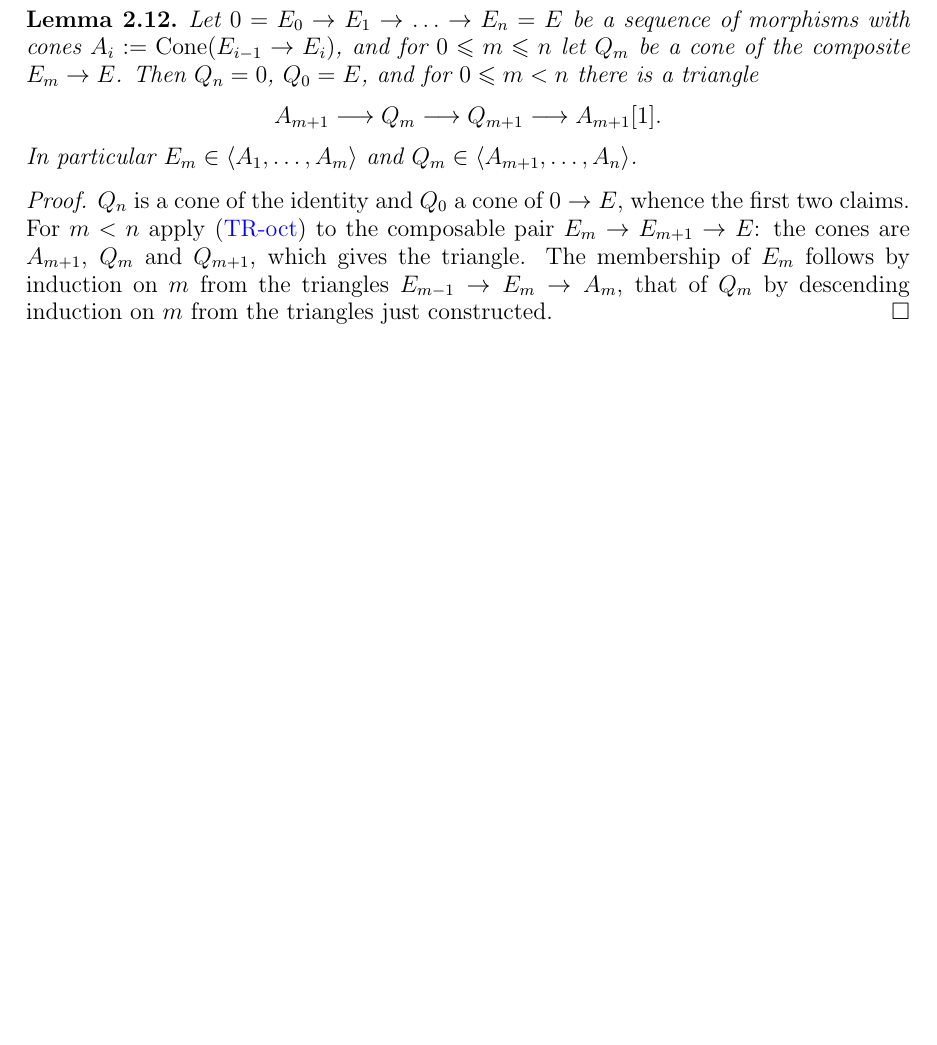
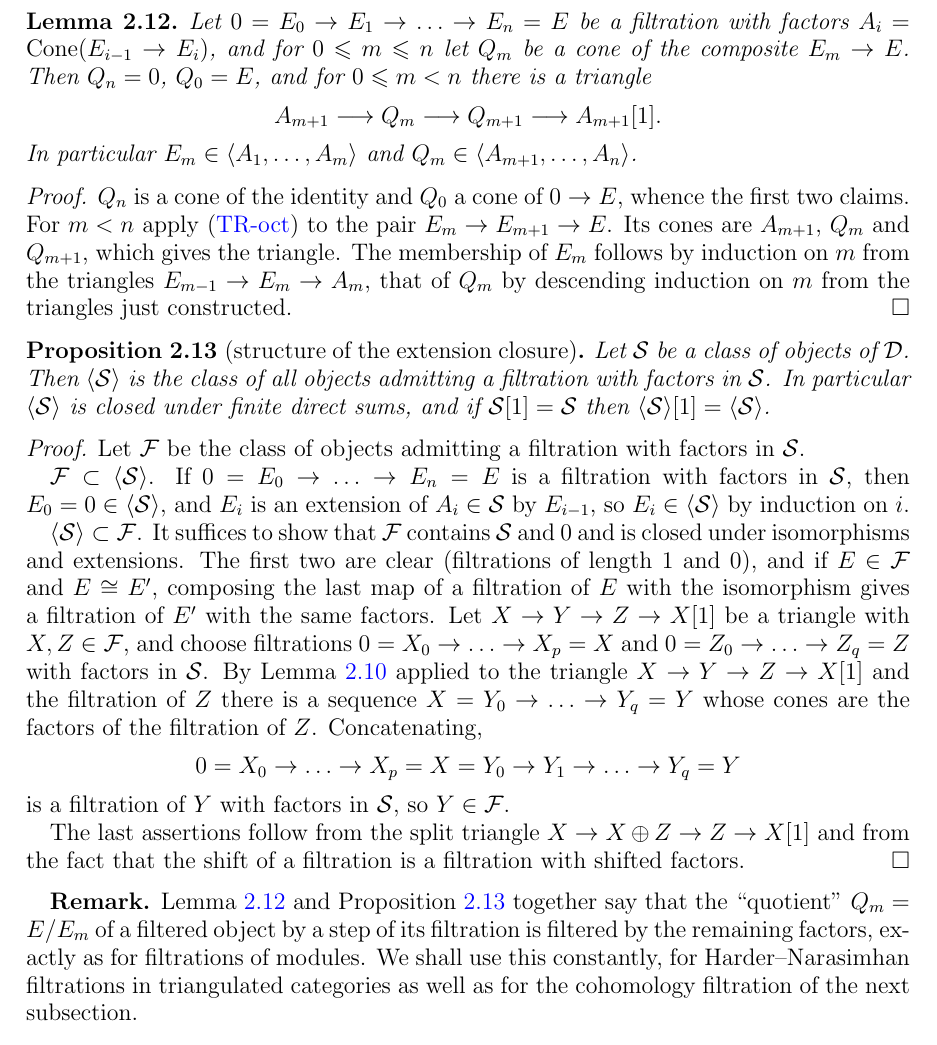
Before and after one commit to konstantinzyu/bridgeland_notes, a LaTeX paper (expand_now.tex): part of page 24 of 27 before the commit and part of page 24 of 28 after it, cut so that both start at the same text, the shorter picture padded with empty space. The pictures show the PDF file expand_now.pdf that the author committed with the source.

Commit message:
Style fixed, subsection generated by extensions subcategories added

```diff
--- a/expand_now.tex
+++ b/expand_now.tex
@@ -1164,7 +1166,7 @@
 		\[
 		X' \xrightarrow{u} X \xrightarrow{v} X'' \xrightarrow{w} X'[1].
 		\]
-		For uniqueness of $w$: if $w'$ also completes $u, v$ to a triangle, then by the axioms there is a morphism of triangles $(\id, \id, \gamma)$ between the two, with $\gamma \in \End(X'')$ satisfying $\gamma v = v$, hence $\gamma = \id$ since $v$ is an epimorphism; the compatibility with the third maps then reads $w' = w$.
+		As for the uniqueness of $w$, if $w'$ also completes $u, v$ to a triangle, then by the axioms there is a morphism of triangles $(\id, \id, \gamma)$ between the two, with $\gamma \in \End(X'')$ satisfying $\gamma v = v$, hence $\gamma = \id$ since $v$ is an epimorphism; the compatibility with the third maps then reads $w' = w$.
 	\end{proof}
 
 	\begin{theorem}[{\cite[Th\'eor\`eme~1.3.6]{BBD82}}]
@@ -1182,7 +1184,8 @@
 		\[
 		I \xrightarrow{j} Y \xrightarrow{\pi} Q \to I[1].
 		\]
-		We apply \condref{cond:TR-oct} to the composable pair $Y \xrightarrow{g} C \xrightarrow{q} Q$: the cones are $\Cone(g) = X[1]$, $\Cone(q g) = \Cone(\pi) = I[1]$ and $\Cone(q) = (\tau^{\leqslant -1} C)[1] = K[2]$, so there is a triangle
+		We apply \condref{cond:TR-oct} to the pair $Y \xrightarrow{g} C \xrightarrow{q} Q$.
+		The cones are $\Cone(g) = X[1]$, $\Cone(q g) = \Cone(\pi) = I[1]$ and $\Cone(q) = (\tau^{\leqslant -1} C)[1] = K[2]$, so there is a triangle
 		\[
 		X[1] \to I[1] \to K[2] \to X[2] ,
 		\]
@@ -1258,8 +1262,8 @@
 		(adjunction, as $\tau^{\leqslant a-1} E \in \Dle{a-1} \subset \Dle{b}$),
 		and by (1) the resulting map $\tau^{\leqslant a-1} E \to X$ is the truncation
 		$\tau^{\leqslant a-1} X \to X$.
-		Apply \condref{cond:TR-oct} to the composable pair $\tau^{\leqslant a-1} E \to X \to E$:
-		the cones are $\tau^{\geqslant a} X$, $\tau^{\geqslant a} E$ and $\tau^{\geqslant b+1} E$, so there is a triangle
+		Apply \condref{cond:TR-oct} to the pair $\tau^{\leqslant a-1} E \to X \to E$.
+		The cones are $\tau^{\geqslant a} X$, $\tau^{\geqslant a} E$ and $\tau^{\geqslant b+1} E$, so there is a triangle
 		\[
 		\tau^{\geqslant a} \tau^{\leqslant b} E \longrightarrow \tau^{\geqslant a} E \longrightarrow \tau^{\geqslant b+1} E \longrightarrow (\tau^{\geqslant a} \tau^{\leqslant b} E)[1] ,
 		\]
@@ -1308,7 +1313,11 @@
 
 	\begin{theorem}[{\cite[Th\'eor\`eme~1.3.6]{BBD82}}]
 		\label{thm:H0_cohomological}
-		The functor $H^0 \colon \calD \to \calA$ is cohomological: for every triangle $X \to Y \to Z \to X[1]$ the sequence $H^0 X \to H^0 Y \to H^0 Z$ is exact in $\calA$.
+		The functor $H^0 \colon \calD \to \calA$ is cohomological, i.e.\ for every triangle $X \to Y \to Z \to X[1]$ the sequence
+		\[
+		H^0 X \to H^0 Y \to H^0 Z
+		\]
+		is exact in $\calA$.
 		Consequently there is a long exact sequence in $\calA$
 		\[
 		\cdots \to H^{i-1} Z \to H^i X \to H^i Y \to H^i Z \to H^{i+1} X \to \cdots
@@ -1321,4 +1330,6 @@
 
 		\step{$X, Y, Z \in \Dle{0}$}
 		We show that $H^0 X \to H^0 Y \to H^0 Z \to 0$ is exact.
-		In an abelian category a sequence $A \to B \to C \to 0$ is exact if and only if $0 \to \Hom(C, T) \to \Hom(B, T) \to \Hom(A, T)$ is exact for every object $T$ (by the Yoneda lemma).
+		In an abelian category a sequence $A \to B \to C \to 0$ is exact if and only if
+		\[
+		0 \to \Hom(C, T) \to \Hom(B, T) \to \Hom(A, T)
@@ -1331,13 +1347,16 @@
+		which is therefore exact.
 
 		\step{$X \in \Dle{0}$, or dually $Z \in \Dge{0}$}
 		We show that $H^0 X \to H^0 Y \to H^0 Z \to 0$ is exact when $X \in \Dle{0}$.
 		By adjunction the map $X \to Y$ factors as $X \to \tau^{\leqslant 0} Y \to Y$.
-		Apply \condref{cond:TR-oct} to this composable pair: with $W := \Cone(X \to \tau^{\leqslant 0} Y)$ there is a triangle
+		Apply \condref{cond:TR-oct} to this pair.
+		With $W := \Cone(X \to \tau^{\leqslant 0} Y)$ there is a triangle
 		\[
 		W \longrightarrow Z \longrightarrow \tau^{\geqslant 1} Y \longrightarrow W[1] ,
 		\]
 		compatible with the maps $\tau^{\leqslant 0} Y \to W$, $\tau^{\leqslant 0} Y \to Y \to Z$ and $Y \to \tau^{\geqslant 1} Y$.
-		Here $W \in \Dle{0}$ (an extension of $X[1]$ by $\tau^{\leqslant 0} Y$) and $\tau^{\geqslant 1} Y \in \Dge{1}$, so by Lemma~\ref{lem:truncation_unique}(2) this is the truncation triangle of $Z$: $W \cong \tau^{\leqslant 0} Z$, and under this identification $\tau^{\leqslant 0} Y \to W$ is $\tau^{\leqslant 0}$ of the map $Y \to Z$ (both are compatible with the maps to $Z$, and such a map is unique by adjunction).
+		Here $W \in \Dle{0}$ (an extension of $X[1]$ by $\tau^{\leqslant 0} Y$) and $\tau^{\geqslant 1} Y \in \Dge{1}$, so by Lemma~\ref{lem:truncation_unique}(2) this is the truncation triangle of $Z$.
+		Hence $W \cong \tau^{\leqslant 0} Z$, and under this identification $\tau^{\leqslant 0} Y \to W$ is $\tau^{\leqslant 0}$ of the map $Y \to Z$ (both are compatible with the maps to $Z$, and such a map is unique by adjunction).
 		Thus
 		\[
 		X \to \tau^{\leqslant 0} Y \to \tau^{\leqslant 0} Z \to X[1]
@@ -1354,7 +1373,8 @@
 		when $Z \in \Dge{0}$, is proved in the same way (or by passing to the opposite category, which carries the t-structure $(\Dge{0}, \Dle{0})$).
 
 		\step{the general case}
-		Apply \condref{cond:TR-oct} to the composable pair $\tau^{\leqslant 0} X \to X \to Y$: with $U := \Cone(\tau^{\leqslant 0} X \to Y)$ there is a triangle
+		Apply \condref{cond:TR-oct} to the pair $\tau^{\leqslant 0} X \to X \to Y$.
+		With $U := \Cone(\tau^{\leqslant 0} X \to Y)$ there is a triangle
 		\[
 		\tau^{\geqslant 1} X \longrightarrow U \longrightarrow Z \longrightarrow (\tau^{\geqslant 1} X)[1] ,
 		\]
@@ -1375,3 +1395,5 @@
 		whose third term lies in $\Dge{0}$, shows that $H^0 U \to H^0 Z$ is a monomorphism.
 		Since $H^0 Y \to H^0 Z$ is the composite $H^0 Y \to H^0 U \to H^0 Z$, its kernel equals the kernel of $H^0 Y \to H^0 U$, which is the image of $H^0 X \to H^0 Y$.
 	\end{proof}
+
+	\subsection{Extension closures}
@@ -1377,0 +1406 @@
+	0 = E_0 \to E_1 \to \ldots \to E_{n-1} \to E_n = E
@@ -1377,0 +1413,51 @@
+	\begin{lemma}[refining a filtration]
+		\label{lem:refinement}
+		Let $X' \to X \to C \to X'[1]$ be a triangle and let $0 = C_0 \to C_1 \to \ldots \to C_m = C$ be a filtration of $C$ with factors $D_l = \Cone(C_{l-1} \to C_l)$.
+		Then there is a sequence of morphisms
+		\[
+		X' = Y_0 \to Y_1 \to \ldots \to Y_m = X
+		\]
+		with $\Cone(Y_{l-1} \to Y_l) \cong D_l$ for $l = 1, \ldots, m$.
+	\end{lemma}
+
+	\begin{proof}
+		For $0 \leqslant l \leqslant m$ choose a cone $C / C_l$ of $C_l \to C$, with $C / C_0 = C$ and $C / C_m = 0$, and let $Y_l$ be a fibre of the composite $X \to C \to C / C_l$, so that
+		\[
+		Y_l \longrightarrow X \longrightarrow C / C_l \longrightarrow Y_l[1]
+		\]
+		is a triangle.
+		Then $Y_0 = X'$ and $Y_m = X$.
+		Applying \condref{cond:TR-oct} to the pair $C_{l-1} \to C_l \to C$, whose cones are $D_l$, $C / C_{l-1}$ and $C / C_l$, we obtain a triangle
+		\[
+		D_l \longrightarrow C / C_{l-1} \longrightarrow C / C_l \longrightarrow D_l[1]
+		\]
+		in which the second map is compatible with the maps from $C$.
+		Applying \condref{cond:TR-oct} to the pair $X \to C / C_{l-1} \to C / C_l$, whose cones are $Y_{l-1}[1]$, $Y_l[1]$ and $D_l[1]$, we obtain a triangle
+		\[
+		Y_{l-1}[1] \longrightarrow Y_l[1] \longrightarrow D_l[1] \longrightarrow Y_{l-1}[2] ,
+		\]
+		and shifting by $[-1]$ gives the required triangle $Y_{l-1} \to Y_l \to D_l \to Y_{l-1}[1]$.
+	\end{proof}
+
+	\begin{lemma}
+		\label{lem:devissage}
+		Let $\mathcal{S}, \mathcal{T}$ be classes of objects of $\calD$ with $\Hom(S, T) = 0$ for all $S \in \mathcal{S}$, $T \in \mathcal{T}$.
+		Then $\Hom(X, Y) = 0$ for all $X \in \langle \mathcal{S} \rangle$ and $Y \in \langle \mathcal{T} \rangle$.
+	\end{lemma}
+
+	\begin{proof}
+		For fixed $T \in \mathcal{T}$ the class $\{ X : \Hom(X, T) = 0 \} = {}^{\perp}\{T\}$ contains $\mathcal{S}$ and $0$ and is closed under extensions (proof of Lemma~\ref{lem:t_orthogonal}(3)), hence contains $\langle \mathcal{S} \rangle$.
+		Then for fixed $X \in \langle \mathcal{S} \rangle$ the class $\{ Y : \Hom(X, Y) = 0 \}$ contains $\mathcal{T}$ and $0$ and is closed under extensions, hence contains $\langle \mathcal{T} \rangle$.
+	\end{proof}
+
+	\begin{lemma}
+		\label{lem:cone_of_filtration}
+		Let $0 = E_0 \to E_1 \to \ldots \to E_n = E$ be a filtration with factors $A_i = \Cone(E_{i-1} \to E_i)$, and for $0 \leqslant m \leqslant n$ let $Q_m$ be a cone of the composite $E_m \to E$.
+		Then $Q_n = 0$, $Q_0 = E$, and for $0 \leqslant m < n$ there is a triangle
+		\[
+		A_{m+1} \longrightarrow Q_m \longrightarrow Q_{m+1} \longrightarrow A_{m+1}[1] .
+		\]
+		In particular $E_m \in \langle A_1, \ldots, A_m \rangle$ and $Q_m \in \langle A_{m+1}, \ldots, A_n \rangle$.
+	\end{lemma}
+
+	\begin{proof}
@@ -1378,3 +1468,36 @@
+	\end{proof}
+
+	\begin{proposition}[structure of the extension closure]
+		\label{prop:extension_closure}
+		Let $\mathcal{S}$ be a class of objects of $\calD$.
+		Then $\langle \mathcal{S} \rangle$ is the class of all objects admitting a filtration with factors in $\mathcal{S}$.
+		In particular $\langle \mathcal{S} \rangle$ is closed under finite direct sums, and if $\mathcal{S}[1] = \mathcal{S}$ then $\langle \mathcal{S} \rangle[1] = \langle \mathcal{S} \rangle$.
+	\end{proposition}
+
+	\begin{proof}
+		Let $\mathcal{F}$ be the class of objects admitting a filtration with factors in $\mathcal{S}$.
+
+		$\mathcal{F} \subset \langle \mathcal{S} \rangle$.
+		If $0 = E_0 \to \ldots \to E_n = E$ is a filtration with factors in $\mathcal{S}$, then $E_0 = 0 \in \langle \mathcal{S} \rangle$, and $E_i$ is an extension of $A_i \in \mathcal{S}$ by $E_{i-1}$, so $E_i \in \langle \mathcal{S} \rangle$ by induction on $i$.
+
+		$\langle \mathcal{S} \rangle \subset \mathcal{F}$.
+		It suffices to show that $\mathcal{F}$ contains $\mathcal{S}$ and $0$ and is closed under isomorphisms and extensions.
+		The first two are clear (filtrations of length $1$ and $0$), and if $E \in \mathcal{F}$ and $E \cong E'$, composing the last map of a filtration of $E$ with the isomorphism gives a filtration of $E'$ with the same factors.
+		Let $X \to Y \to Z \to X[1]$ be a triangle with $X, Z \in \mathcal{F}$, and choose filtrations $0 = X_0 \to \ldots \to X_p = X$ and $0 = Z_0 \to \ldots \to Z_q = Z$ with factors in $\mathcal{S}$.
+		By Lemma~\ref{lem:refinement} applied to the triangle $X \to Y \to Z \to X[1]$ and the filtration of $Z$ there is a sequence $X = Y_0 \to \ldots \to Y_q = Y$ whose cones are the factors of the filtration of $Z$.
+		Concatenating,
+		\[
+		0 = X_0 \to \ldots \to X_p = X = Y_0 \to Y_1 \to \ldots \to Y_q = Y
+		\]
+		is a filtration of $Y$ with factors in $\mathcal{S}$, so $Y \in \mathcal{F}$.
+
+		The last assertions follow from the split triangle $X \to X \oplus Z \to Z \to X[1]$ and from the fact that the shift of a filtration is a filtration with shifted factors.
+	\end{proof}
+
+	\begin{remark}
+		Lemma~\ref{lem:cone_of_filtration} and Proposition~\ref{prop:extension_closure} together say that the ``quotient'' $Q_m = E / E_m$ of a filtered object by a step of its filtration is filtered by the remaining factors, exactly as for filtrations of modules.
+		We shall use this constantly, for Harder--Narasimhan filtrations in triangulated categories as well as for the cohomology filtration of the next subsection.
+	\end{remark}
 
 	\subsection{Bounded t-structures}
 
@@ -1441 +1546,0 @@
-		A_{m+1} \longrightarrow Q_m \longrightarrow Q_{m+1} \longrightarrow A_{m+1}[1] .
@@ -1513,7 +1612,7 @@
 		\[
 		E_{n-1} \to E \to A_n \to E_{n-1}[1]
 		\]
-		the middle map is zero, and by \condref{cond:TR-coh} applied to $\Hom(A_n, -)$ the map $A_n \to E_{n-1}[1]$ has a retraction: $A_n$ is a direct summand of $E_{n-1}[1] \in \langle A_1[1], \ldots, A_{n-1}[1] \rangle$.
+		the middle map is zero, and by \condref{cond:TR-coh} applied to $\Hom(A_n, -)$ the map $A_n \to E_{n-1}[1]$ has a retraction, so $A_n$ is a direct summand of $E_{n-1}[1] \in \langle A_1[1], \ldots, A_{n-1}[1] \rangle$.
 		But $\Hom(B_i[k_i + 1], B_n[k_n]) = \Hom(B_i, B_n[k_n - k_i - 1]) = 0$ for $i < n$ because $k_n < k_i$, so $\Hom(E_{n-1}[1], A_n) = 0$ by Lemma~\ref{lem:devissage}, and again $B_n = 0$, a contradiction.
 		Hence $0 \geqslant k_1 > \ldots > k_n \geqslant 0$, which forces $n = 1$ and $k_1 = 0$, i.e.\ $E = E_1 = A_1 = B_1 \in \calA$.
 
@@ -1553,10 +1652,10 @@
 	\end{proposition}
 
 	\begin{proof}
-		$\iota$ is well defined: a short exact sequence
+		The map $\iota$ is well defined.
+		A short exact sequence
 		\[
 		0 \to A' \to A \to A'' \to 0
 		\]
 		in $\calA$ is a triangle in $\calD$ by Lemma~\ref{lem:triangles_vs_ses}(2), so $[A] = [A'] + [A'']$ holds in $\Kgroup(\calD)$.
 
-		$\chi$ is well defined.
@@ -1568,3 +1669,6 @@
+		0 \to I_{j-1} \to M_j \to I_j \to 0 ,
+		\]
+		where $I_j$ is the image of $M_j \to M_{j+1}$ and $I_0 = 0 = I_r$, gives $[M_j] = [I_{j-1}] + [I_j]$, and the alternating sum telescopes to $0$.
 		Now let $X \to Y \to Z \to X[1]$ be a triangle.
 		By Theorem~\ref{thm:H0_cohomological} and Lemma~\ref{lem:cohomology_filtration}(1) the long exact sequence
 		\[
```
Also changed, not shown: expand_now.pdf, expand_now.tex (99 more changed lines), 5 other files.
